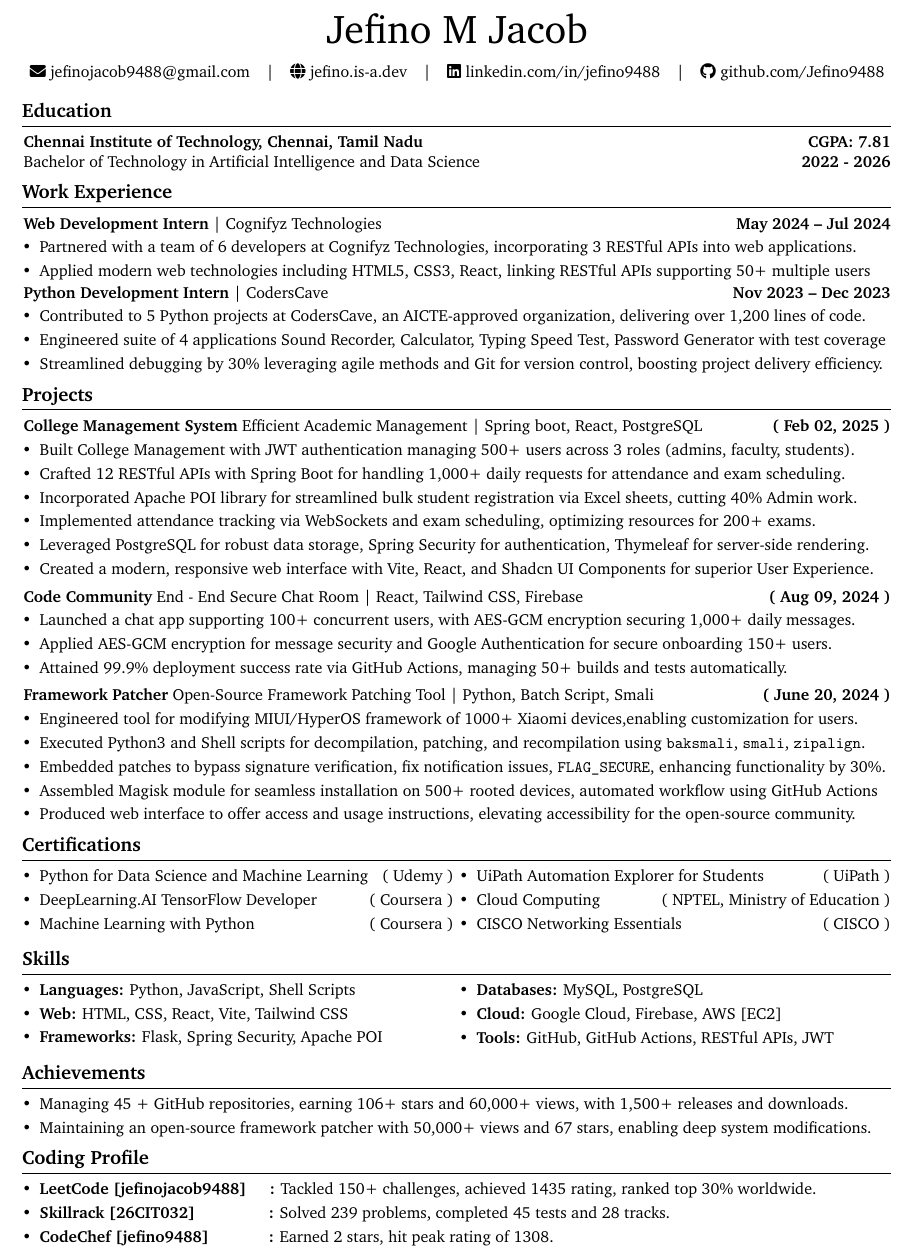
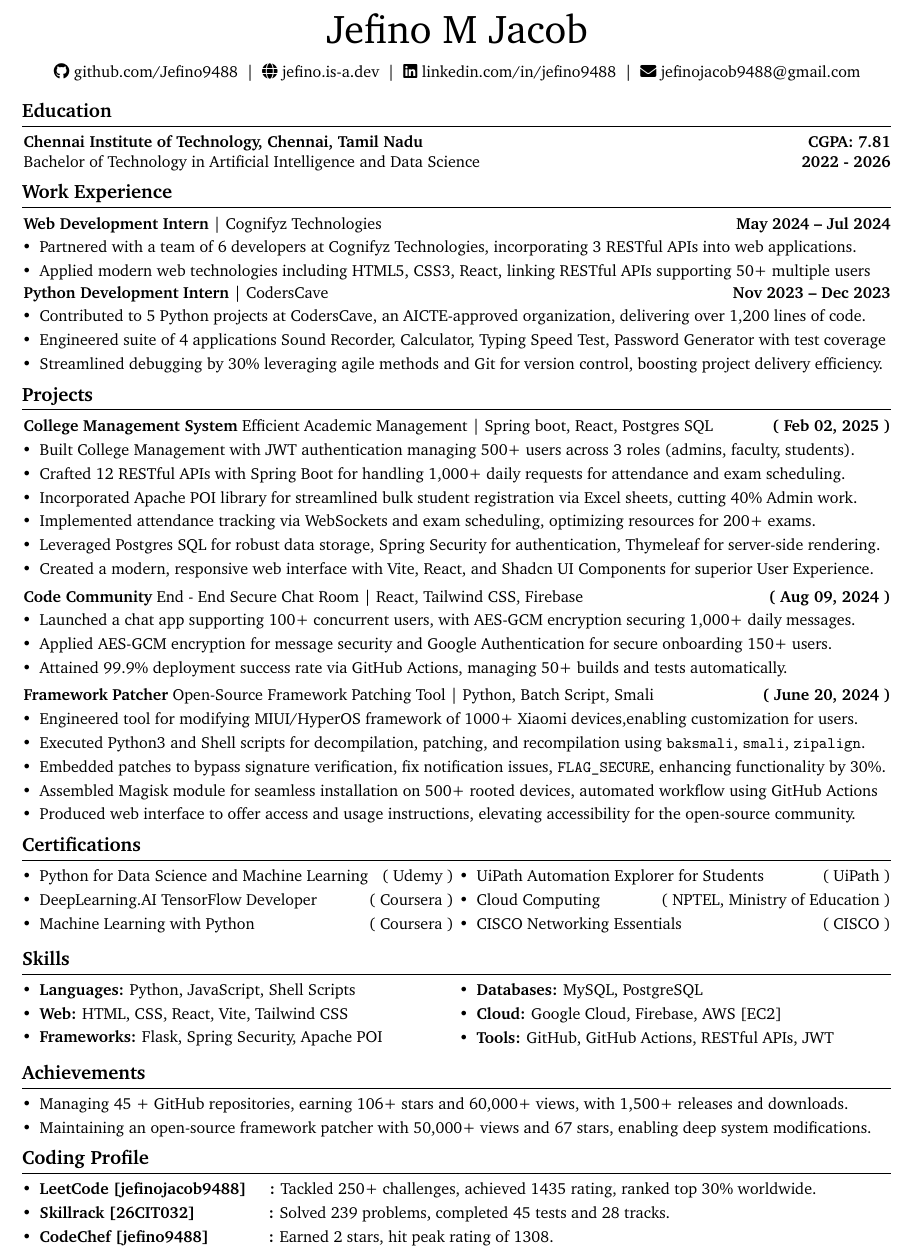
Before and after one commit to Jefino9488/Resume-Builder, a LaTeX document (main.tex): part of the page, cut so that both start at the same text. Compiled offline with pdfLaTeX.

Commit message:
Updated resume with hyperlinks and improved formatting.
Signed-off-by: jefino9488 <jefinojacob9488@gmail.com>

```diff
--- a/main.tex
+++ b/main.tex
@@ -159,19 +158,19 @@
         \vspace{3pt}
 
         \normalsize
-        \mbox{\hrefWithoutArrow{mailto:jefinojacob9488@gmail.com}{\faIcon{envelope} jefinojacob9488@gmail.com}}%
+        \mbox{\href{https://github.com/Jefino9488}{\faIcon{github} github.com/Jefino9488}}%
         \kern5.0pt%
-        \AND%
+        |%
         \kern5.0pt%
-        \mbox{\hrefWithoutArrow{https://jefino.is-a.dev/}{\faIcon{globe} jefino.is-a.dev}}%
+        \mbox{\href{https://jefino.is-a.dev/}{\faIcon{globe} jefino.is-a.dev}}%
         \kern5.0pt%
-        \AND%
+        |%
         \kern5.0pt%
-        \mbox{\hrefWithoutArrow{https://www.linkedin.com/in/jefino9488}{\faIcon{linkedin} linkedin.com/in/jefino9488}}%
+        \mbox{\href{https://www.linkedin.com/in/jefino9488}{\faIcon{linkedin} linkedin.com/in/jefino9488}}%
         \kern5.0pt%
-        \AND%
+        |%
         \kern5.0pt%
-        \mbox{\hrefWithoutArrow{https://github.com/Jefino9488}{\faIcon{github} github.com/Jefino9488}}%
+        \mbox{\href{mailto:jefinojacob9488@gmail.com}{\faIcon{envelope} jefinojacob9488@gmail.com}}%
     \end{header}
 
     \vspace{0.2cm}
@@ -207,13 +206,13 @@
     \section{\href{https://jefino.is-a.dev/projects}{Projects}}\label{sec:projects}
 
     \begin{onecolentry}
-        \textbf{\href{https://github.com/Jefino9488/College-Management-Server}{College Management System}} Efficient Academic Management | Spring boot, React, PostgreSQL \hfill \textbf{( Feb 02, 2025 )} \\
+        \textbf{\href{https://github.com/Jefino9488/College-Management-Server}{College Management System}} Efficient Academic Management | Spring boot, React, Postgres SQL \hfill \textbf{( Feb 02, 2025 )} \\
         \begin{highlights}
             \item Built College Management with JWT authentication  managing 500+ users across 3 roles (admins, faculty, students). \\
             \item Crafted 12 RESTful APIs with Spring Boot for handling 1,000+ daily requests for attendance and exam scheduling. \\
             \item Incorporated Apache POI library for streamlined bulk student registration via Excel sheets, cutting 40\% Admin work. \\
             \item Implemented attendance tracking via WebSockets and exam scheduling, optimizing resources for 200+ exams. \\
-            \item Leveraged PostgreSQL for robust data storage, Spring Security for authentication, Thymeleaf for server-side rendering. \\
+            \item Leveraged Postgres SQL for robust data storage, Spring Security for authentication, Thymeleaf for server-side rendering. \\
             \item Created a modern, responsive web interface with Vite, React, and Shadcn UI Components for superior User Experience. \\
         \end{highlights}
     \end{onecolentry}
@@ -283,9 +282,9 @@
 
     \begin{onecolentry}
         \begin{highlights}
-            \item \textbf{LeetCode [\href{https://leetcode.com/u/jefinojacob9488/}{jefinojacob9488}] \hspace{3mm} :} Tackled 150+ challenges, achieved 1435 rating, ranked top 30\% worldwide.
-            \item \textbf{Skillrack [\href{https://www.skillrack.com/faces/resume.xhtml?id=392248&key=dbd952ab84d89ad7458306fe5115bb247ff67a02}{26CIT032}] \hspace{14mm} :} Solved 239 problems, completed 45 tests and 28 tracks.
-            \item \textbf{CodeChef [\href{https://www.codechef.com/users/jefino9488}{jefino9488}] \hspace{11mm} :} Earned 2 stars, hit peak rating of 1308.
+            \item \textbf{LeetCode [jefinojacob9488] \hspace{3mm} :} Tackled 250+ challenges, achieved 1435 rating, ranked top 30\% worldwide.
+            \item \textbf{Skillrack [26CIT032] \hspace{14mm} :} Solved 239 problems, completed 45 tests and 28 tracks.
+            \item \textbf{CodeChef [jefino9488] \hspace{11mm} :} Earned 2 stars, hit peak rating of 1308.
         \end{highlights}
     \end{onecolentry}
 
```
Also changed, not shown: main.tex (13 more changed lines), 1 other file.
